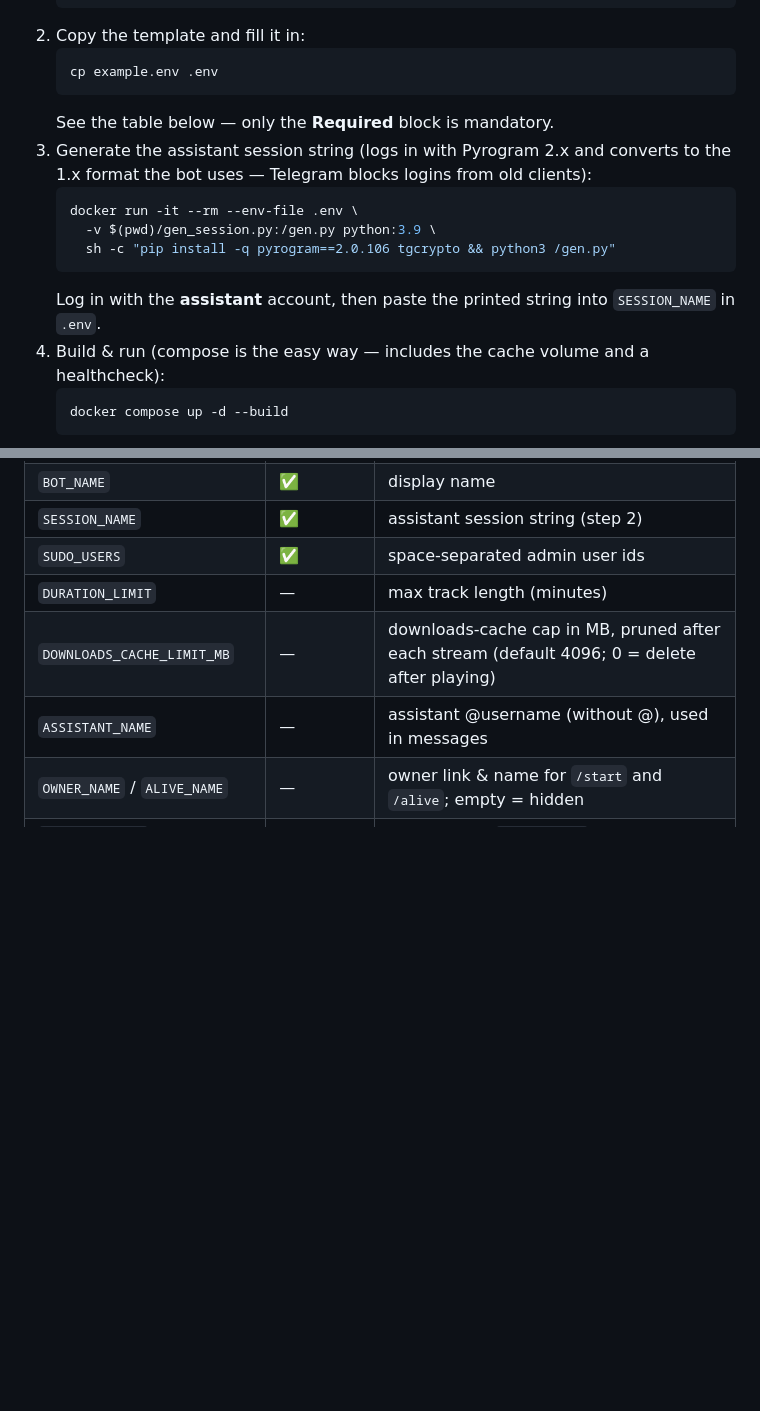
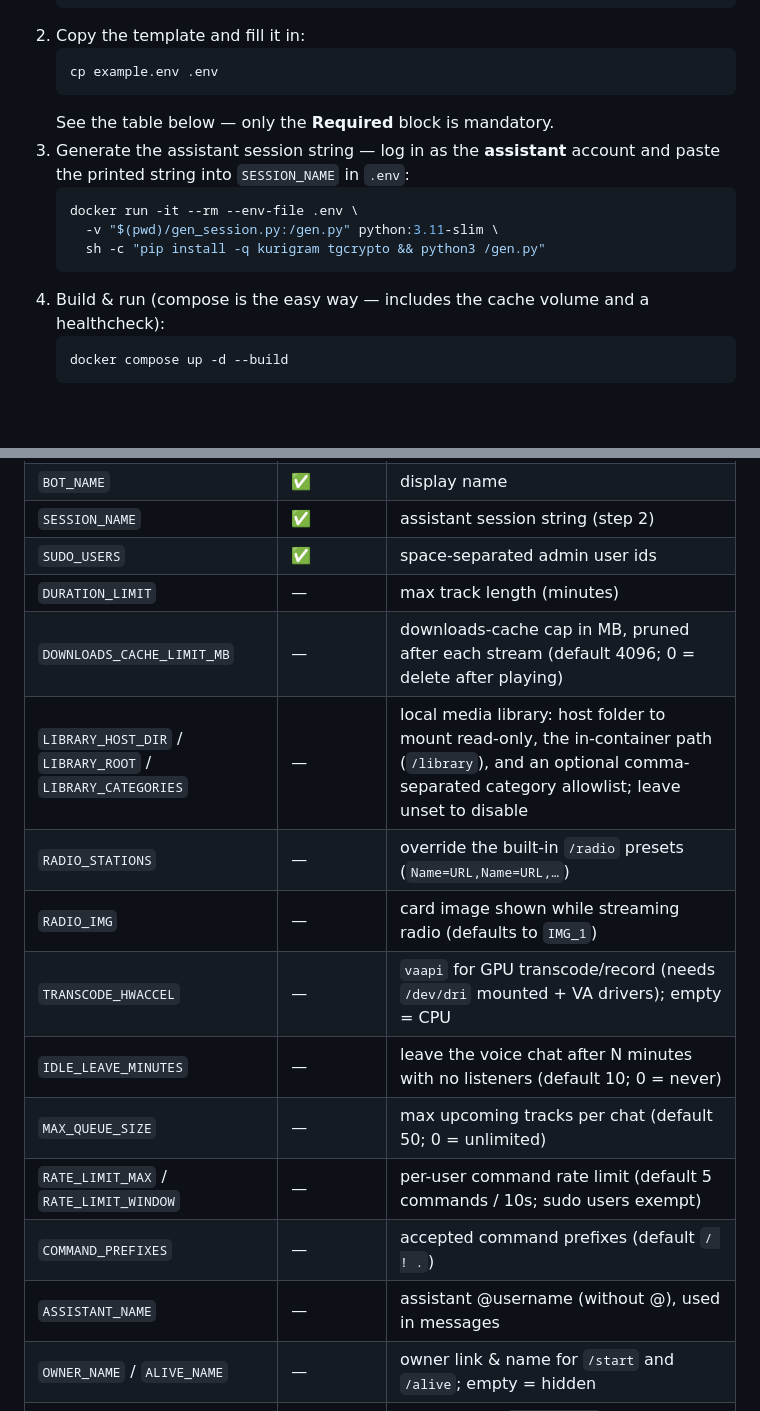
Before and after one commit to antlis/tg-streaming-bot, a Markdown page: README.md, 2 parts joined by grey strips. Drawn GitHub-style; blank space fills up the shorter version.

````diff
--- a/README.md
+++ b/README.md
@@ -28,14 +30,13 @@ Two Telegram identities are required:
    cp example.env .env
    ```
    See the table below — only the **Required** block is mandatory.
-3. Generate the assistant session string (logs in with Pyrogram 2.x and converts
-   to the 1.x format the bot uses — Telegram blocks logins from old clients):
+3. Generate the assistant session string — log in as the **assistant** account
+   and paste the printed string into `SESSION_NAME` in `.env`:
    ```sh
    docker run -it --rm --env-file .env \
-     -v $(pwd)/gen_session.py:/gen.py python:3.9 \
-     sh -c "pip install -q pyrogram==2.0.106 tgcrypto && python3 /gen.py"
+     -v "$(pwd)/gen_session.py:/gen.py" python:3.11-slim \
+     sh -c "pip install -q kurigram tgcrypto && python3 /gen.py"
    ```
-   Log in with the **assistant** account, then paste the printed string into `SESSION_NAME` in `.env`.
 4. Build & run (compose is the easy way — includes the cache volume and a healthcheck):
    ```sh
    docker compose up -d --build
@@ -60,6 +61,14 @@ Two Telegram identities are required:
 | `SUDO_USERS` | ✅ | space-separated admin user ids |
 | `DURATION_LIMIT` | — | max track length (minutes) |
 | `DOWNLOADS_CACHE_LIMIT_MB` | — | downloads-cache cap in MB, pruned after each stream (default 4096; 0 = delete after playing) |
+| `LIBRARY_HOST_DIR` / `LIBRARY_ROOT` / `LIBRARY_CATEGORIES` | — | local media library: host folder to mount read-only, the in-container path (`/library`), and an optional comma-separated category allowlist; leave unset to disable |
+| `RADIO_STATIONS` | — | override the built-in `/radio` presets (`Name=URL,Name=URL,…`) |
+| `RADIO_IMG` | — | card image shown while streaming radio (defaults to `IMG_1`) |
+| `TRANSCODE_HWACCEL` | — | `vaapi` for GPU transcode/record (needs `/dev/dri` mounted + VA drivers); empty = CPU |
+| `IDLE_LEAVE_MINUTES` | — | leave the voice chat after N minutes with no listeners (default 10; 0 = never) |
+| `MAX_QUEUE_SIZE` | — | max upcoming tracks per chat (default 50; 0 = unlimited) |
+| `RATE_LIMIT_MAX` / `RATE_LIMIT_WINDOW` | — | per-user command rate limit (default 5 commands / 10s; sudo users exempt) |
+| `COMMAND_PREFIXES` | — | accepted command prefixes (default `/ ! .`) |
 | `ASSISTANT_NAME` | — | assistant @username (without @), used in messages |
 | `OWNER_NAME` / `ALIVE_NAME` | — | owner link & name for `/start` and `/alive`; empty = hidden |
 | `GROUP_SUPPORT` / `UPDATES_CHANNEL` | — | username or `+invitehash` for the Group/Channel buttons; empty = hidden |
````
Also changed, not shown: other parts of README.md (+36 -39 lines).
